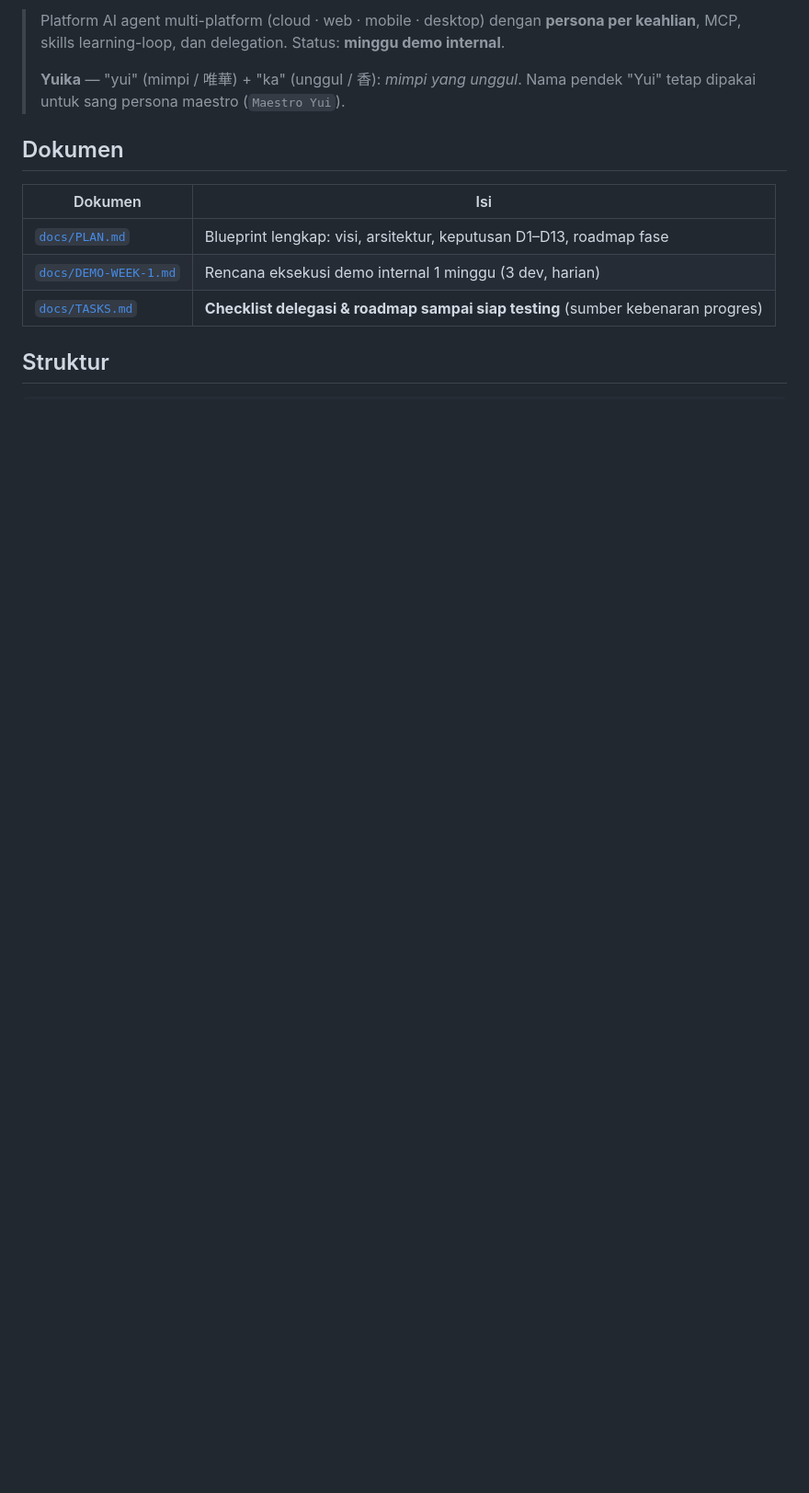
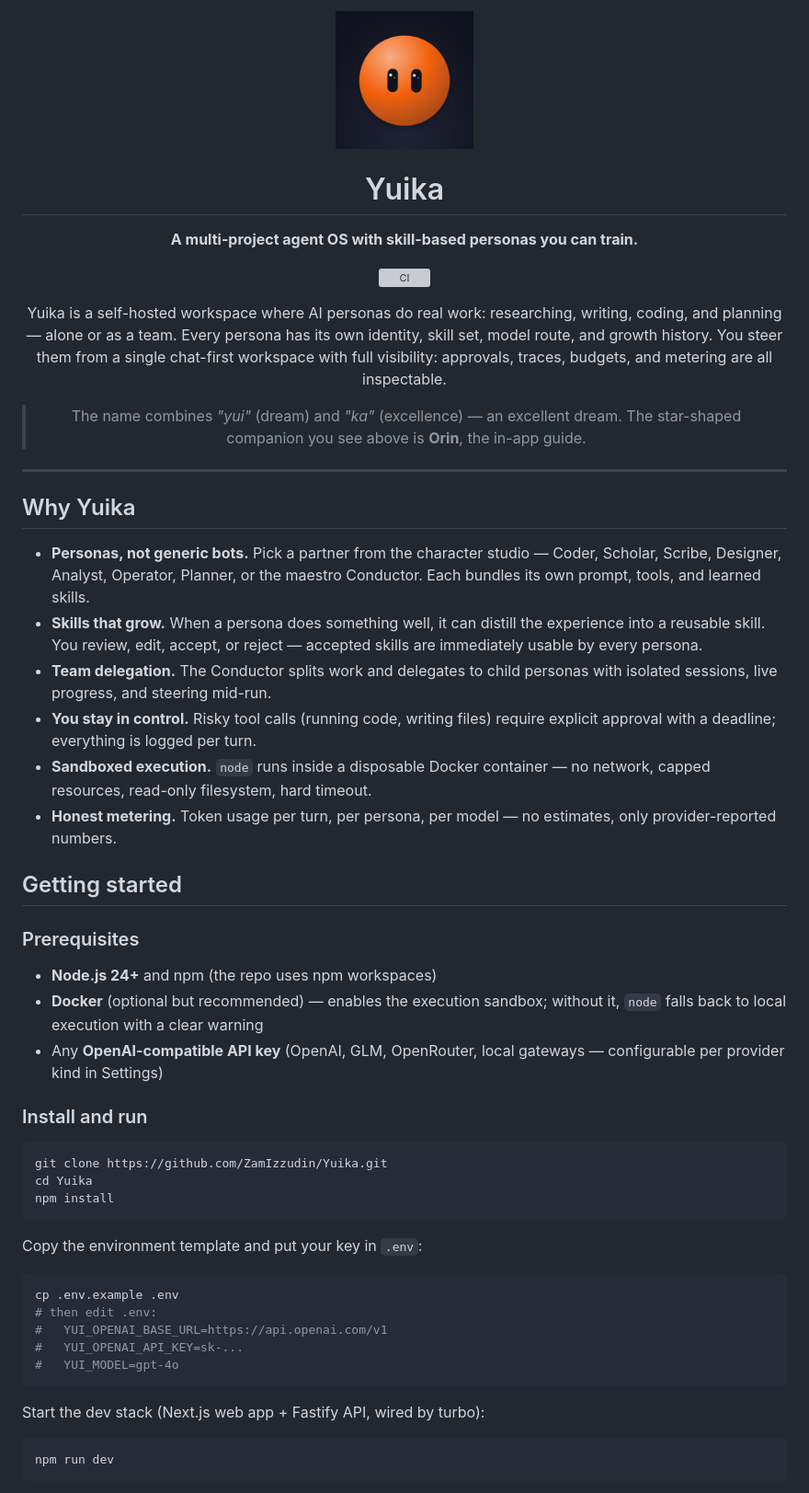
Before and after one commit to ZamIzzudin/Yuika, a Markdown page: README.md, the part around one of its changes. Shown at 92% size. Drawn GitHub-style; pictures changed too: docs/assets/orin.png (added); blank space fills up the shorter version; grey boxes are pictures that could not be loaded.

````diff
--- a/README.md
+++ b/README.md
@@ -2,16 +2,73 @@
 
-> Platform AI agent multi-platform (cloud · web · mobile · desktop) dengan **persona per
-> keahlian**, MCP, skills learning-loop, dan delegation. Status: **minggu demo internal**.
->
-> **Yuika** — "yui" (mimpi / 唯華) + "ka" (unggul / 香): *mimpi yang unggul*.
-> Nama pendek "Yui" tetap dipakai untuk sang persona maestro (`Maestro Yui`).
+<img src="docs/assets/orin.png" width="150" alt="Orin, the Yuika mascot" />
 
-## Dokumen
+# Yuika
 
-| Dokumen | Isi |
-|---|---|
-| [`docs/PLAN.md`](./docs/PLAN.md) | Blueprint lengkap: visi, arsitektur, keputusan D1–D13, roadmap fase |
-| [`docs/DEMO-WEEK-1.md`](./docs/DEMO-WEEK-1.md) | Rencana eksekusi demo internal 1 minggu (3 dev, harian) |
-| [`docs/TASKS.md`](./docs/TASKS.md) | **Checklist delegasi & roadmap sampai siap testing** (sumber kebenaran progres) |
+**A multi-project agent OS with skill-based personas you can train.**
 
-## Struktur
+[![CI](https://github.com/ZamIzzudin/Yuika/actions/workflows/ci.yml/badge.svg)](https://github.com/ZamIzzudin/Yuika/actions/workflows/ci.yml)
+
+Yuika is a self-hosted workspace where AI personas do real work: researching,
+writing, coding, and planning — alone or as a team. Every persona has its own
+identity, skill set, model route, and growth history. You steer them from a
+single chat-first workspace with full visibility: approvals, traces, budgets,
+and metering are all inspectable.
+
+> The name combines *"yui"* (dream) and *"ka"* (excellence) — an excellent dream.
+> The star-shaped companion you see above is **Orin**, the in-app guide.
+
+</div>
+
+---
+
+## Why Yuika
+
+- **Personas, not generic bots.** Pick a partner from the character studio —
+  Coder, Scholar, Scribe, Designer, Analyst, Operator, Planner, or the maestro
+  Conductor. Each bundles its own prompt, tools, and learned skills.
+- **Skills that grow.** When a persona does something well, it can distill the
+  experience into a reusable skill. You review, edit, accept, or reject —
+  accepted skills are immediately usable by every persona.
+- **Team delegation.** The Conductor splits work and delegates to child
+  personas with isolated sessions, live progress, and steering mid-run.
+- **You stay in control.** Risky tool calls (running code, writing files)
+  require explicit approval with a deadline; everything is logged per turn.
+- **Sandboxed execution.** `node` runs inside a disposable Docker container —
+  no network, capped resources, read-only filesystem, hard timeout.
+- **Honest metering.** Token usage per turn, per persona, per model — no
+  estimates, only provider-reported numbers.
+
+## Getting started
+
+### Prerequisites
+
+- **Node.js 24+** and npm (the repo uses npm workspaces)
+- **Docker** (optional but recommended) — enables the execution sandbox;
+  without it, `node` falls back to local execution with a clear warning
+- Any **OpenAI-compatible API key** (OpenAI, GLM, OpenRouter, local
+  gateways — configurable per provider kind in Settings)
+
+### Install and run
+
+```bash
+git clone https://github.com/ZamIzzudin/Yuika.git
+cd Yuika
+npm install
+```
+
+Copy the environment template and put your key in `.env`:
+
+```bash
+cp .env.example .env
+# then edit .env:
+#   YUI_OPENAI_BASE_URL=https://api.openai.com/v1
+#   YUI_OPENAI_API_KEY=sk-...
+#   YUI_MODEL=gpt-4o
+```
+
+Start the dev stack (Next.js web app + Fastify API, wired by turbo):
+
+```bash
+npm run dev
+```
+
````
Also changed, not shown: other parts of README.md (+49 -57 lines).
